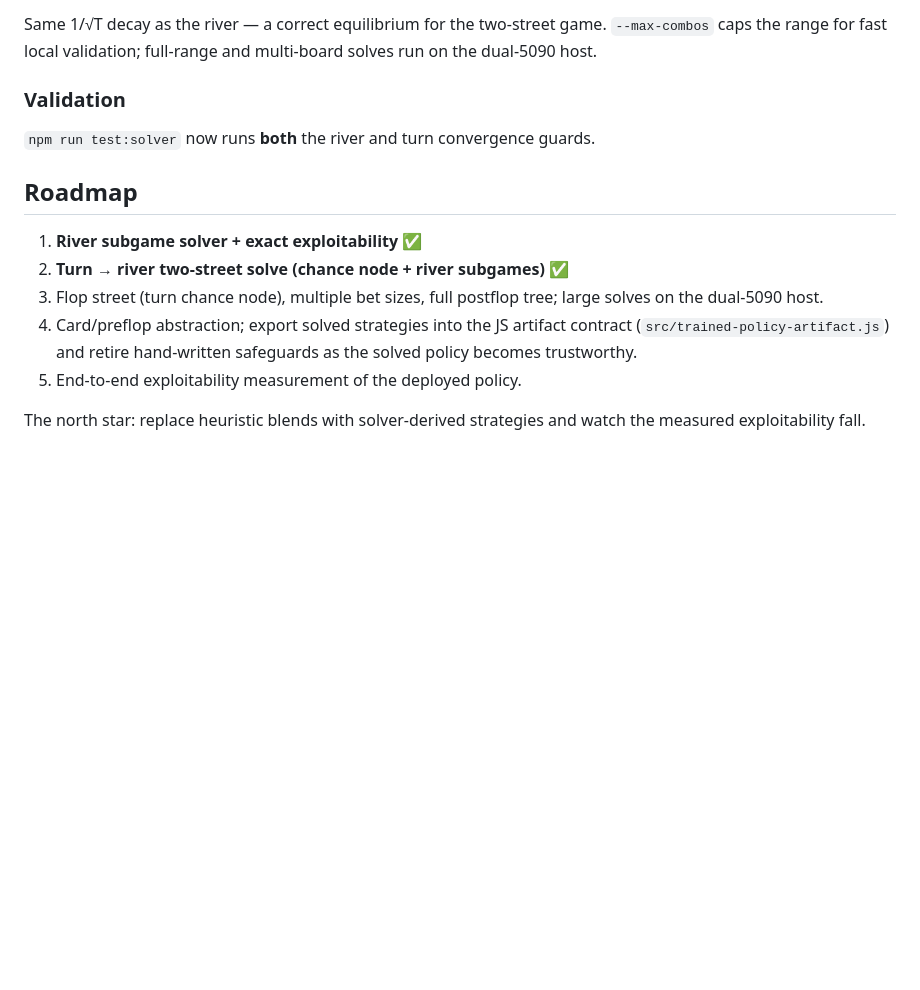
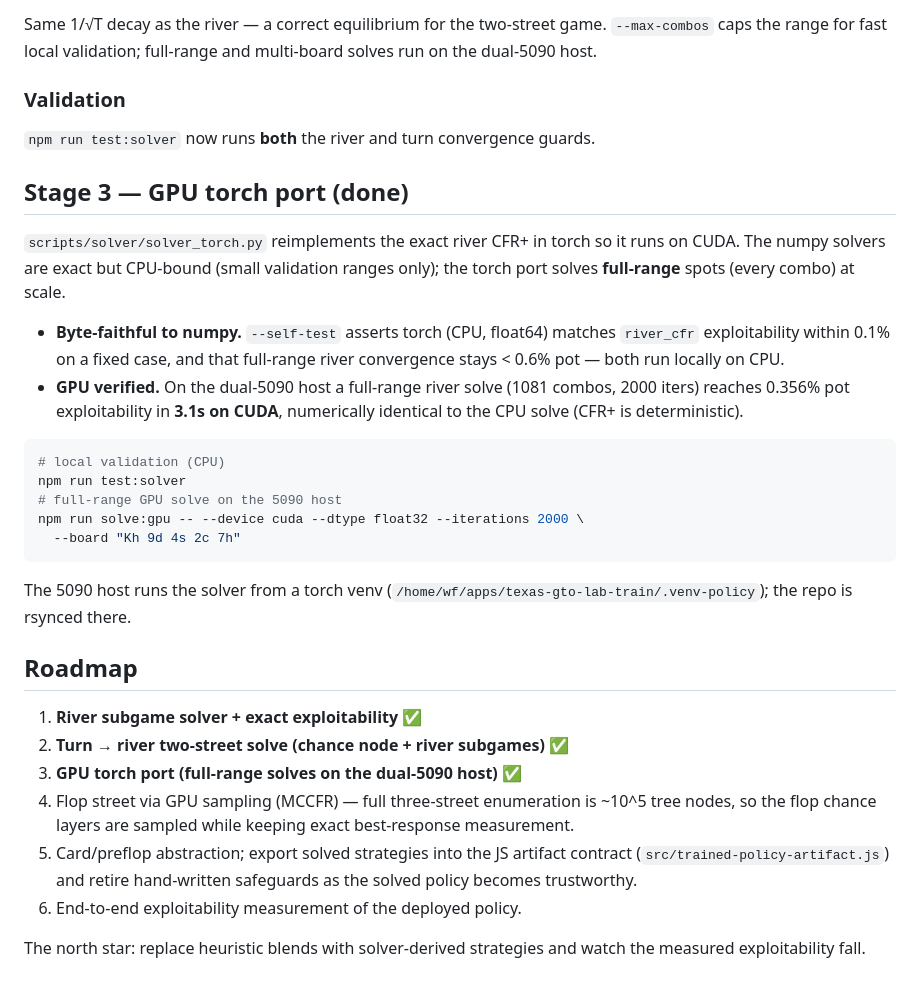
Before and after one commit to waple0820/texas-gto-lab, a Markdown page: docs/GTO_SOLVER.md, the part around the change. Rendered like a GitHub page; blank space fills up the shorter version.

Commit message:
Document Stage 3 GPU results (full-range river 0.356% pot in 3.1s on 5090)
Co-Authored-By: Claude Opus 4.8 (1M context) <noreply@anthropic.com>

````diff
--- a/docs/GTO_SOLVER.md
+++ b/docs/GTO_SOLVER.md
@@ -105,16 +105,42 @@ multi-board solves run on the dual-5090 host.
 
 `npm run test:solver` now runs **both** the river and turn convergence guards.
 
+## Stage 3 — GPU torch port (done)
+
+`scripts/solver/solver_torch.py` reimplements the exact river CFR+ in torch so it
+runs on CUDA. The numpy solvers are exact but CPU-bound (small validation ranges
+only); the torch port solves **full-range** spots (every combo) at scale.
+
+- **Byte-faithful to numpy.** `--self-test` asserts torch (CPU, float64) matches
+  `river_cfr` exploitability within 0.1% on a fixed case, and that full-range
+  river convergence stays < 0.6% pot — both run locally on CPU.
+- **GPU verified.** On the dual-5090 host a full-range river solve (1081 combos,
+  2000 iters) reaches 0.356% pot exploitability in **3.1s on CUDA**, numerically
+  identical to the CPU solve (CFR+ is deterministic).
+
+```bash
+# local validation (CPU)
+npm run test:solver
+# full-range GPU solve on the 5090 host
+npm run solve:gpu -- --device cuda --dtype float32 --iterations 2000 \
+  --board "Kh 9d 4s 2c 7h"
+```
+
+The 5090 host runs the solver from a torch venv
+(`/home/wf/apps/texas-gto-lab-train/.venv-policy`); the repo is rsynced there.
+
 ## Roadmap
 
 1. **River subgame solver + exact exploitability** ✅
 2. **Turn → river two-street solve (chance node + river subgames)** ✅
-3. Flop street (turn chance node), multiple bet sizes, full postflop tree; large
-   solves on the dual-5090 host.
-4. Card/preflop abstraction; export solved strategies into the JS artifact
+3. **GPU torch port (full-range solves on the dual-5090 host)** ✅
+4. Flop street via GPU sampling (MCCFR) — full three-street enumeration is ~10^5
+   tree nodes, so the flop chance layers are sampled while keeping exact
+   best-response measurement.
+5. Card/preflop abstraction; export solved strategies into the JS artifact
    contract (`src/trained-policy-artifact.js`) and retire hand-written safeguards
    as the solved policy becomes trustworthy.
-5. End-to-end exploitability measurement of the deployed policy.
+6. End-to-end exploitability measurement of the deployed policy.
 
 The north star: replace heuristic blends with solver-derived strategies and watch
 the measured exploitability fall.
````
